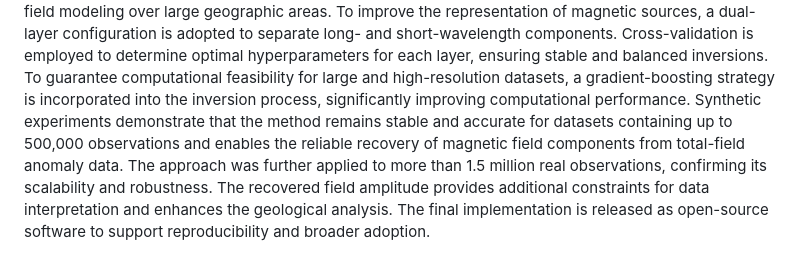
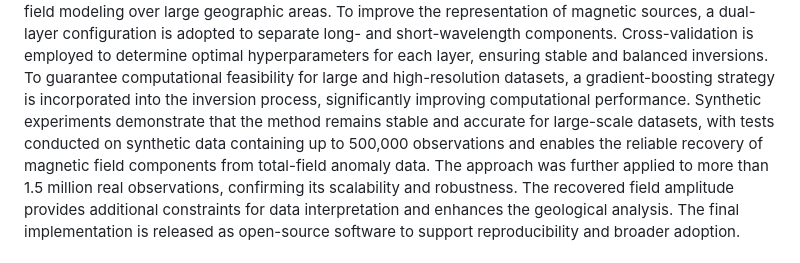
Before and after one commit to compgeolab/eqs-magnetic-spherical, a Markdown page: README.md, the part around the change. Drawn GitHub-style.

Commit message:
Update the README with the updated abstract

```diff
--- a/README.md
+++ b/README.md
@@ -52,8 +52,8 @@ hyperparameters for each layer, ensuring stable and balanced inversions.
 To guarantee computational feasibility for large and high-resolution
 datasets, a gradient-boosting strategy is incorporated into the inversion
 process, significantly improving computational performance.
-Synthetic experiments demonstrate that the method remains stable and
-accurate for datasets containing up to 500,000 observations and enables
+Synthetic experiments demonstrate that the method remains stable and accurate for large-scale datasets,
+with tests conducted on synthetic data containing up to 500,000 observations and enables
 the reliable recovery of magnetic field components from total-field
 anomaly data. The approach was further applied to more than 1.5 million
 real observations, confirming its scalability and robustness. The
```
